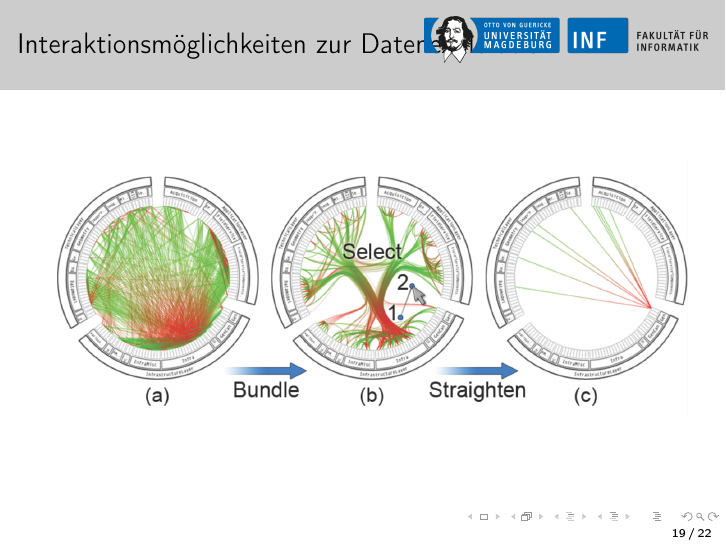
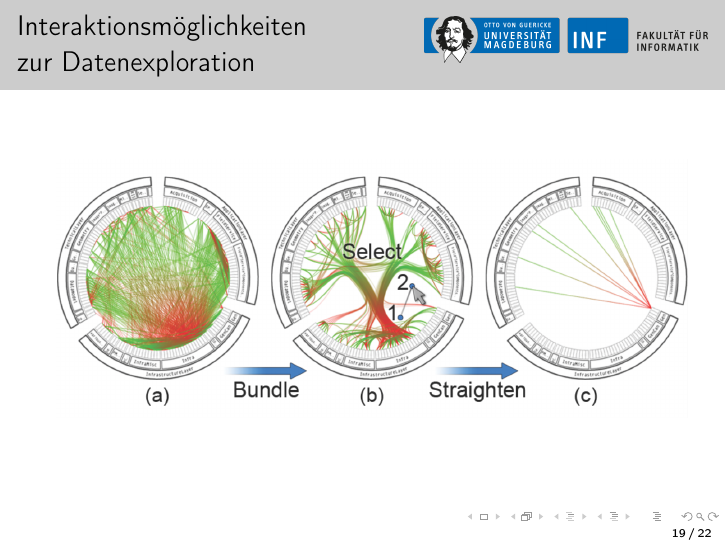
Before and after one commit to 00Zetti/GraphViz, LaTeX slides (GraphViz/doc/presentation.tex): page 19 of 22. Compiled offline with pdfLaTeX.

Commit message:
added a new line in header (text was in image)

```diff
--- a/GraphViz/doc/presentation.tex
+++ b/GraphViz/doc/presentation.tex
@@ -220,7 +220,7 @@ x = 5 + 4
 \end{frame}
 
 \begin{frame}
-\frametitle{Interaktionsmöglichkeiten zur Datenexploration}
+\frametitle{Interaktionsmöglichkeiten\\ zur Datenexploration}
 \includegraphics[scale=0.30]{./Algorithm_Interaction.png}
 \end{frame}
 
```
